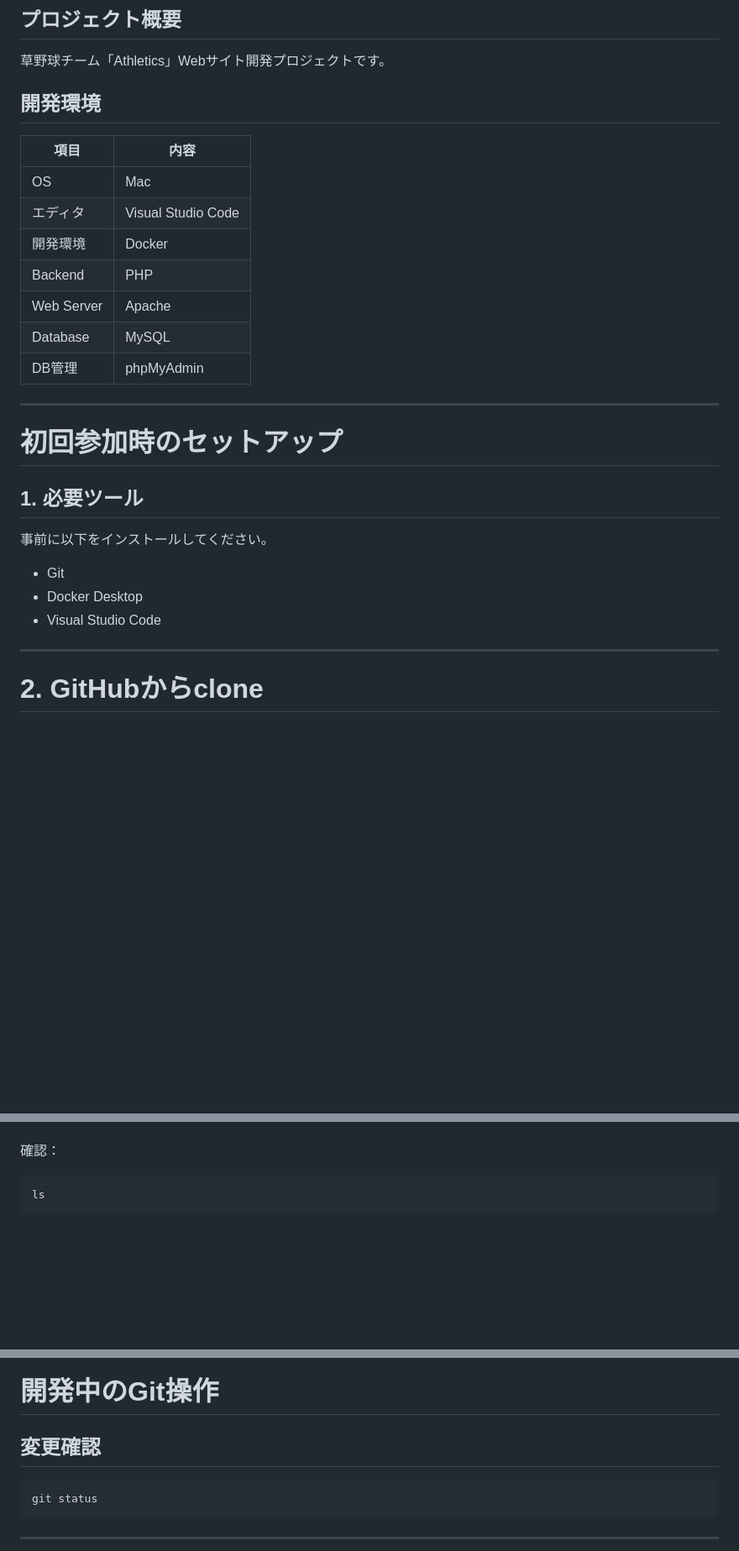
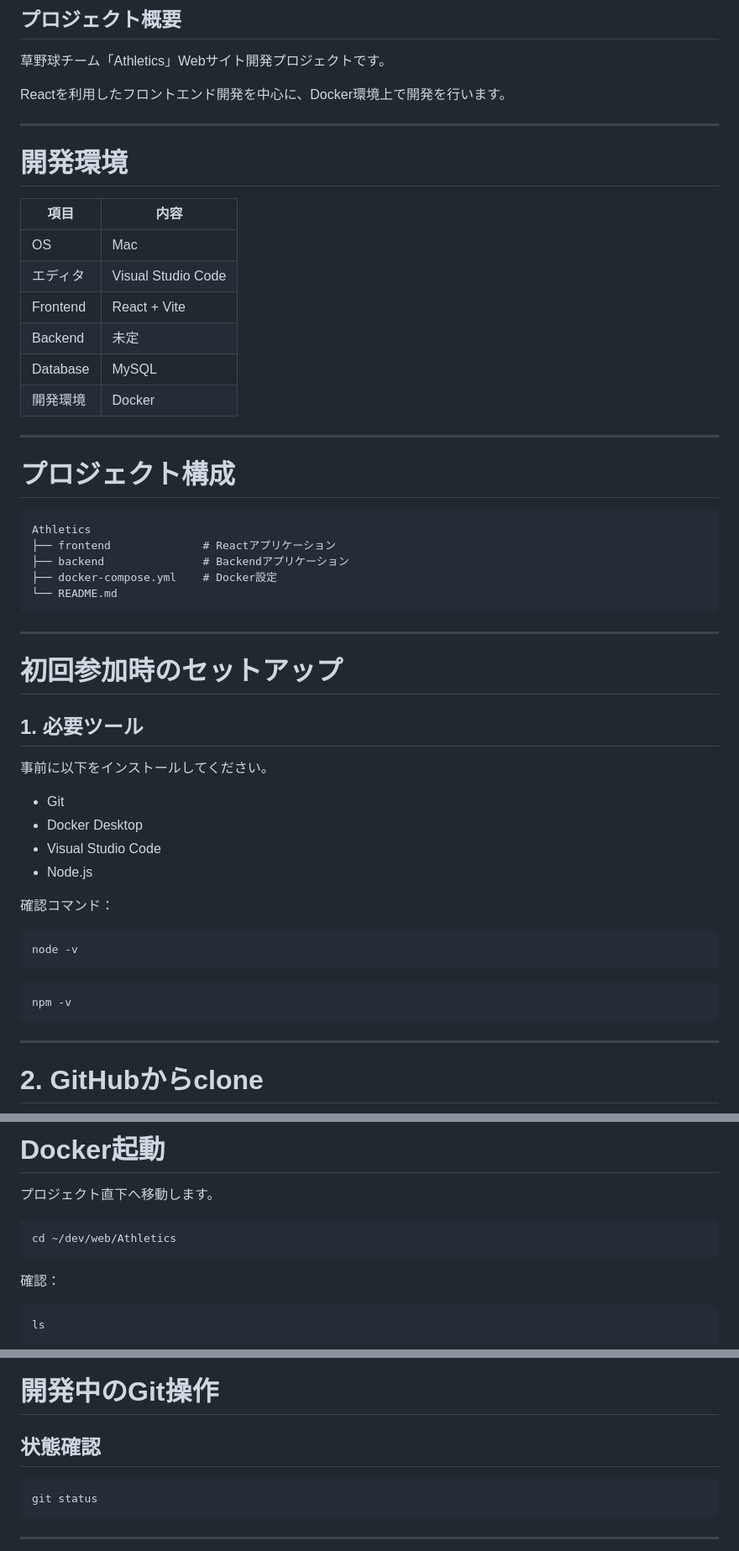
Before and after one commit to hibiki0324-gif/Athletics, a Markdown page: README.md, 3 parts joined by grey strips. Shown at 84% size. GitHub-like rendering; blank space fills up the shorter version.

````diff
--- a/README.md
+++ b/README.md
@@ -4,17 +4,32 @@
 
 草野球チーム「Athletics」Webサイト開発プロジェクトです。
 
-## 開発環境
+Reactを利用したフロントエンド開発を中心に、Docker環境上で開発を行います。
 
-|項目|内容|
-|-|-|
-|OS|Mac|
-|エディタ|Visual Studio Code|
-|開発環境|Docker|
-|Backend|PHP|
-|Web Server|Apache|
-|Database|MySQL|
-|DB管理|phpMyAdmin|
+---
+
+# 開発環境
+
+| 項目       | 内容                 |
+| -------- | ------------------ |
+| OS       | Mac                |
+| エディタ     | Visual Studio Code |
+| Frontend | React + Vite       |
+| Backend  | 未定                 |
+| Database | MySQL              |
+| 開発環境     | Docker             |
+
+---
+
+# プロジェクト構成
+
+```
+Athletics
+├── frontend              # Reactアプリケーション
+├── backend               # Backendアプリケーション
+├── docker-compose.yml    # Docker設定
+└── README.md
+```
 
 ---
 
@@ -24,9 +39,20 @@
 
 事前に以下をインストールしてください。
 
-- Git
-- Docker Desktop
-- Visual Studio Code
+* Git
+* Docker Desktop
+* Visual Studio Code
+* Node.js
+
+確認コマンド：
+
+```bash
+node -v
+```
+
+```bash
+npm -v
+```
 
 ---
 
@@ -72,3 +182,10 @@ pwd
+# Docker起動
+
+プロジェクト直下へ移動します。
+
+```bash
+cd ~/dev/web/Athletics
+```
 
 確認：
 
@@ -266,7 +376,7 @@ feature/game-result
 
 # 開発中のGit操作
 
-## 変更確認
+## 状態確認
 
 ```bash
 git status
````
Also changed, not shown: other parts of README.md (+179 -121 lines).
